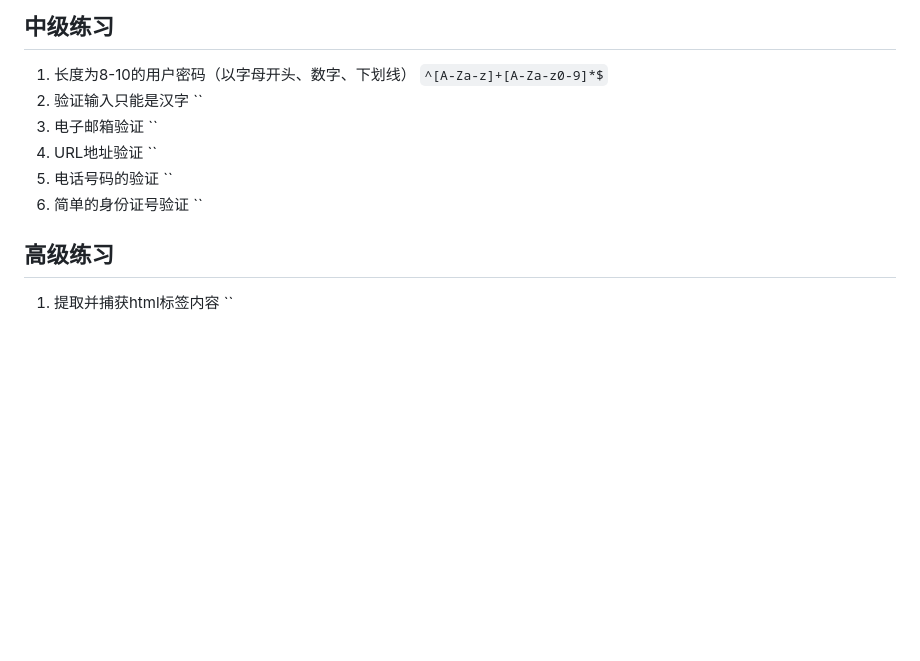
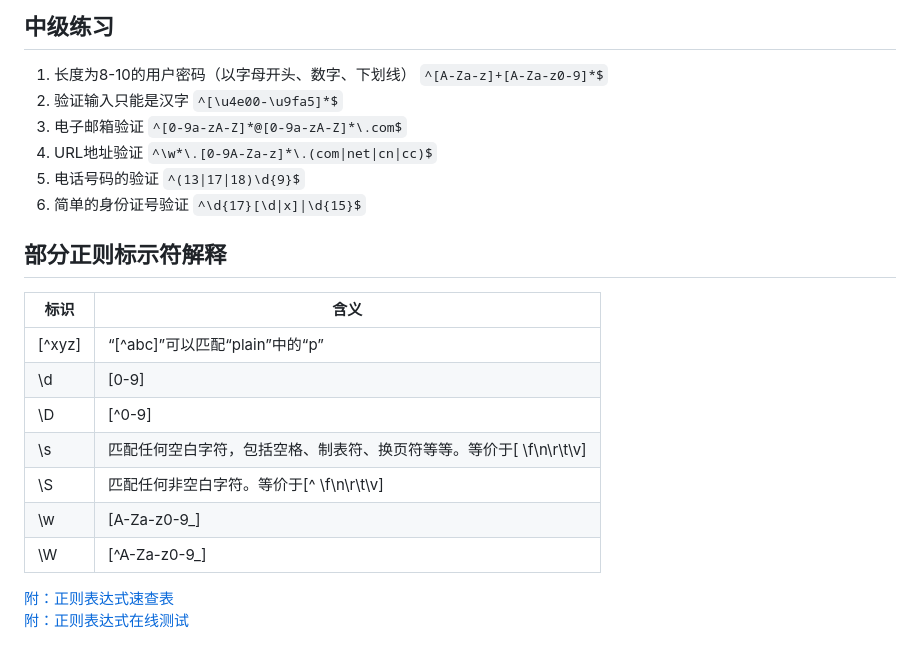
Before and after one commit to mrzhao1129/myBlog, a Markdown page: JS/正则表达式测试.md, the part around the change printed below. Drawn GitHub-style; blank space fills up the shorter version.

Commit message:
睡前提交一波

```diff
--- a/JS/正则表达式测试.md
+++ b/JS/正则表达式测试.md
@@ -14,10 +14,21 @@
 1. 有数字、26个英文字母组成的字符串 `^[A-Za-z0-9]+$`
 ## 中级练习
 1. 长度为8-10的用户密码（以字母开头、数字、下划线） `^[A-Za-z]+[A-Za-z0-9]*$`
-2. 验证输入只能是汉字 ``
-3. 电子邮箱验证 ``
-4. URL地址验证 ``
-5. 电话号码的验证 ``
-6. 简单的身份证号验证 ``
-## 高级练习
-1. 提取并捕获html标签内容 ``
+2. 验证输入只能是汉字 `^[\u4e00-\u9fa5]*$`
+3. 电子邮箱验证 `^[0-9a-zA-Z]*@[0-9a-zA-Z]*\.com$`
+4. URL地址验证 `^\w*\.[0-9A-Za-z]*\.(com|net|cn|cc)$`
+5. 电话号码的验证 `^(13|17|18)\d{9}$`
+6. 简单的身份证号验证 `^\d{17}[\d|x]|\d{15}$`
+## 部分正则标示符解释
+|标识|含义|
+|---|---|
+|[^xyz]|“[^abc]”可以匹配“plain”中的“p”|
+|\d|[0-9]|
+|\D|[^0-9]|
+|\s|匹配任何空白字符，包括空格、制表符、换页符等等。等价于[ \f\n\r\t\v]|
+|\S	|匹配任何非空白字符。等价于[^ \f\n\r\t\v]|
+|\w|[A-Za-z0-9_]|
+|\W|[^A-Za-z0-9_]|
+
+[附：正则表达式速查表](http://www.jb51.net/shouce/jquery1.82/regexp.html)
+[附：正则表达式在线测试](http://tool.oschina.net/regex/)
```
Also changed, not shown: other parts of JS/正则表达式测试.md (+1 -1 lines), CSS/client,offset,scroll相关.md (+3 -1 lines), JS/逻辑运算.md (added, +2 -0 lines), README.md (+4 -1 lines), CSS/image/getBoundingClientRectObj.jpg (added), 1 other file.
